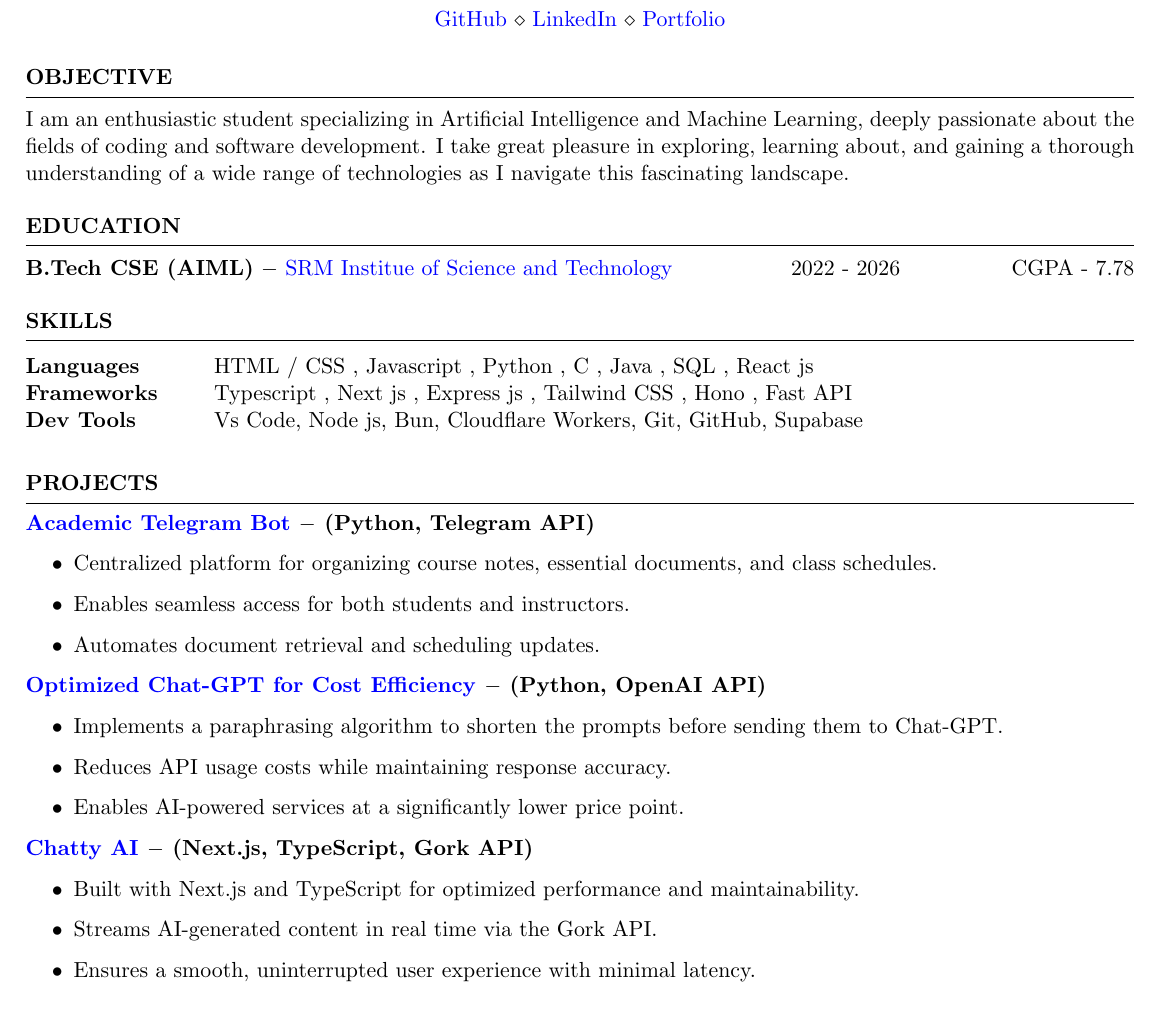
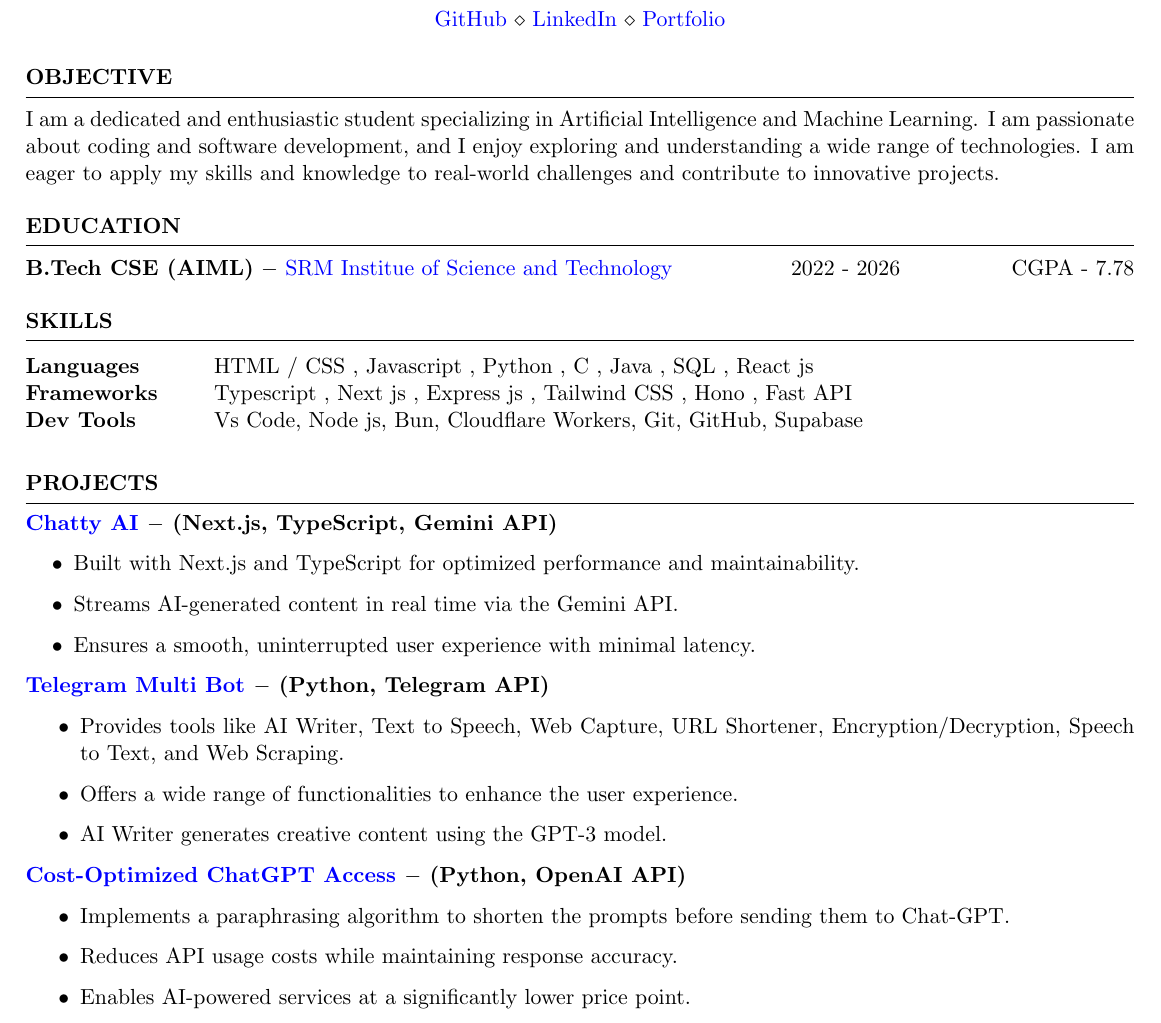
Before and after one commit to jackwaghan/Automate-Resume, a LaTeX CV (Template/Resume.tex): part of the page, cut so that both start at the same text. Compiled offline with pdfLaTeX.

Commit message:
Add MIT License and update resume template with improved objective and project descriptions

```diff
--- a/Template/Resume.tex
+++ b/Template/Resume.tex
@@ -13,7 +13,7 @@
 %----------------------------------------------------------------------------------------
 
 \begin{rSection}{OBJECTIVE}
-I am an enthusiastic student specializing in Artificial Intelligence and Machine Learning, deeply passionate about the fields of coding and software development. I take great pleasure in exploring, learning about, and gaining a thorough understanding of a wide range of technologies as I navigate this fascinating landscape.
+I am a dedicated and enthusiastic student specializing in Artificial Intelligence and Machine Learning. I am passionate about coding and software development, and I enjoy exploring and understanding a wide range of technologies. I am eager to apply my skills and knowledge to real-world challenges and contribute to innovative projects.
 \end{rSection}
 
 %----------------------------------------------------------------------------------------
@@ -44,27 +44,30 @@ Dev Tools & Vs Code, Node js, Bun, Cloudflare Workers, Git, GitHub, Supabase
 
 \begin{rSection}{PROJECTS}
 \vspace{-1.25em}
-\item \textbf{\href{https://github.com/jackwaghan/Academic-Helper-TelegramBot}{Academic Telegram Bot} \(-\) (Python, Telegram API)}
+
+\item \textbf{\href{https://github.com/jackwaghan/Chatty-AI}{Chatty AI} \(-\) (Next.js, TypeScript, Gemini API)}
     \begin{itemize}
-        \item Centralized platform for organizing course notes, essential documents, and class schedules.
-        \item Enables seamless access for both students and instructors.
-        \item Automates document retrieval and scheduling updates.
+        \item Built with Next.js and TypeScript for optimized performance and maintainability.
+        \item Streams AI-generated content in real time via the Gemini API.
+        \item Ensures a smooth, uninterrupted user experience with minimal latency.
+    \end{itemize}
+\end{rSection}
+
+\item \textbf{\href{https://github.com/jackwaghan/Telegram-Multi-Bot}{Telegram Multi Bot} \(-\) (Python, Telegram API)}
+    \begin{itemize}
+        \item Provides tools like AI Writer, Text to Speech, Web Capture, URL Shortener, Encryption/Decryption, Speech to Text, and Web Scraping.
+        \item Offers a wide range of functionalities to enhance the user experience.
+        \item AI Writer generates creative content using the GPT-3 model.
     \end{itemize}
 
-\item \textbf{\href{https://github.com/jackwaghan/rapidapi}{Optimized Chat-GPT for Cost Efficiency} \(-\) (Python, OpenAI API)}
+
+\item \textbf{\href{https://github.com/jackwaghan/ChatGPT-AT-Low-Cost}{Cost-Optimized ChatGPT Access} \(-\) (Python, OpenAI API)}
     \begin{itemize}
         \item Implements a paraphrasing algorithm to shorten the prompts before sending them to Chat-GPT.
         \item Reduces API usage costs while maintaining response accuracy.
         \item Enables AI-powered services at a significantly lower price point.
     \end{itemize}
 
-\item \textbf{\href{https://github.com/jackwaghan/Chatty-AI}{Chatty AI} \(-\) (Next.js, TypeScript, Gork API)}
-    \begin{itemize}
-        \item Built with Next.js and TypeScript for optimized performance and maintainability.
-        \item Streams AI-generated content in real time via the Gork API.
-        \item Ensures a smooth, uninterrupted user experience with minimal latency.
-    \end{itemize}
-\end{rSection}
 
 
 %----------------------------------------------------------------------------------------
```
Also changed, not shown: 1 other file.
